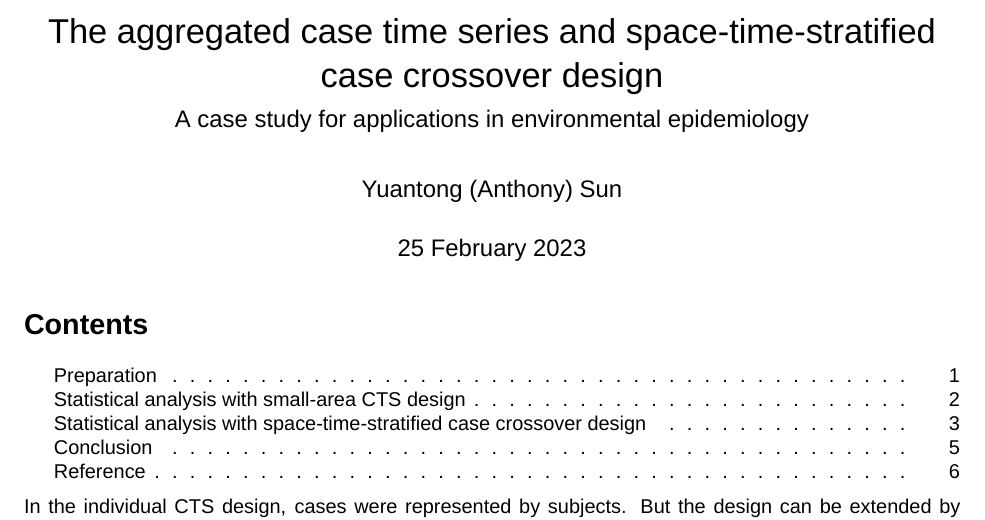
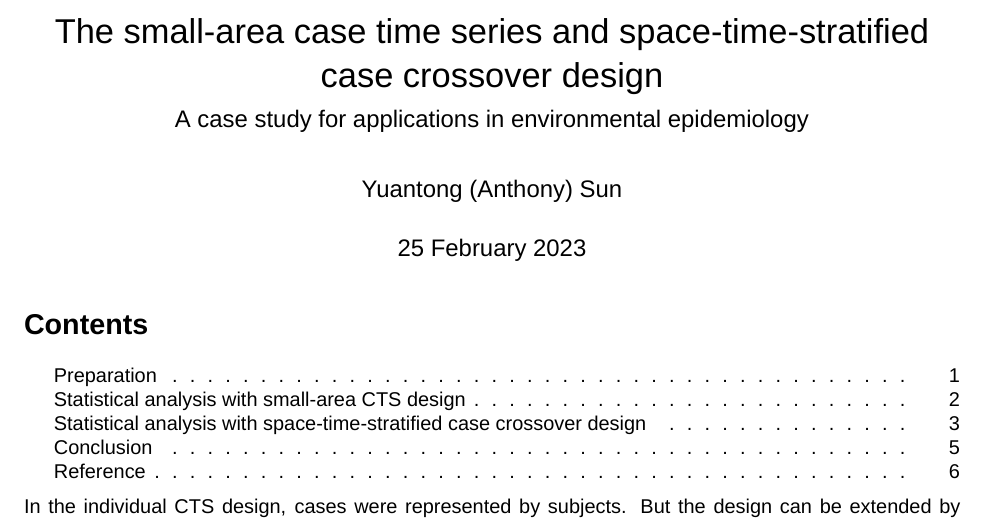
Before and after one commit to anthonysun95/CTS_CASE_CROSSOVER, an R Markdown document (aggregatedCTS_CC.Rmd): part of page 1 of 6, cut so that both start at the same text. Rendered offline with R 4.5, knitr and Pandoc, then LaTeX, with nearby package versions; some code elsewhere in the file could not run offline; a font, style sheet, LaTeX package, included part or bibliography that could not be used is replaced or left out.

Commit message:
initial commit

```diff
--- a/aggregatedCTS_CC.Rmd
+++ b/aggregatedCTS_CC.Rmd
@@ -1,5 +1,5 @@
 ---
-title: "The aggregated case time series and space-time-stratified case crossover design"
+title: "The small-area case time series and space-time-stratified case crossover design"
 author: "Yuantong (Anthony) Sun"
 date: "`r format(Sys.time(), '%d %B %Y')`"
 output:
```
Also changed, not shown: aggregatedCTS_CC.pdf.
